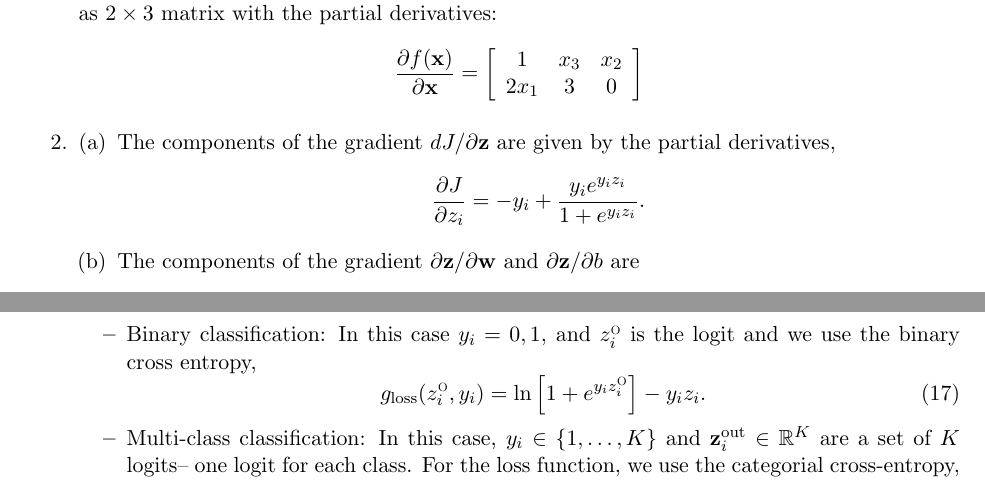
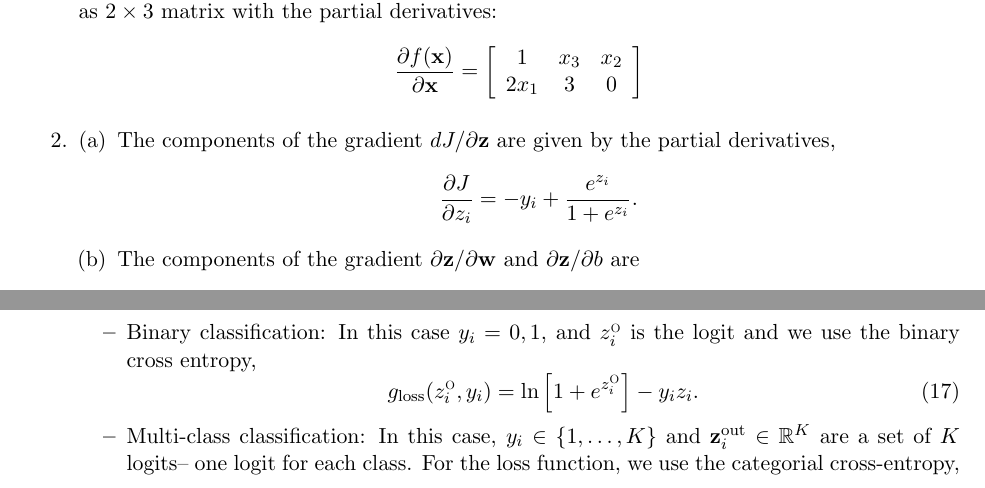
Before and after one commit to sdrangan/introml, a LaTeX problem sheet (neural/hw/hw07_neural.tex): two parts of pages 10 and 12 of 17, joined at a grey line, cut so that both start at the same text. Compiled offline with LaTeX, dvips and Ghostscript.

Commit message:
Corrected formula in binary cross entropy

```diff
--- a/neural/hw/hw07_neural.tex
+++ b/neural/hw/hw07_neural.tex
@@ -930,7 +930,7 @@ $2 \x 3$ matrix with the partial derivatives:
 \begin{enumerate}[(a)]
 \item The components of the gradient $dJ/\partial \zbf$ are given by the partial derivatives,
 \[
-    \frac{\partial J}{\partial z_i} = -y_i + \frac{y_ie^{y_iz_i}}{1+e^{y_iz_i}}.
+    \frac{\partial J}{\partial z_i} = -y_i + \frac{e^{z_i}}{1+e^{z_i}}.
 \]
 \item  The components of the gradient $\partial \zbf/\partial \wbf$ and $\partial \zbf/\partial b$ are
 \[
@@ -1037,7 +1037,7 @@ depends on the nature of the response variable $y_i$ to be predicted by the netw
 \item Binary classification:  In this case $y_i=0,1$,
 and $z^\out_i$ is the logit and we use the binary cross entropy,
 \beq \label{eq:gloss_bin}
-    g_{\rm loss}(z^\out_i,y_i) = \ln\left[ 1 + e^{y_iz_i^\out} \right] -y_iz_i.
+    g_{\rm loss}(z^\out_i,y_i) = \ln\left[ 1 + e^{z_i^\out} \right] -y_iz_i.
 \eeq
 
 \item Multi-class classification:  In this case, $y_i \in \{1,\ldots,K\}$
```
Also changed, not shown: neural/hw/hw07_neural.pdf, neural/hw/hw07_neural.tex (2 more changed lines).
